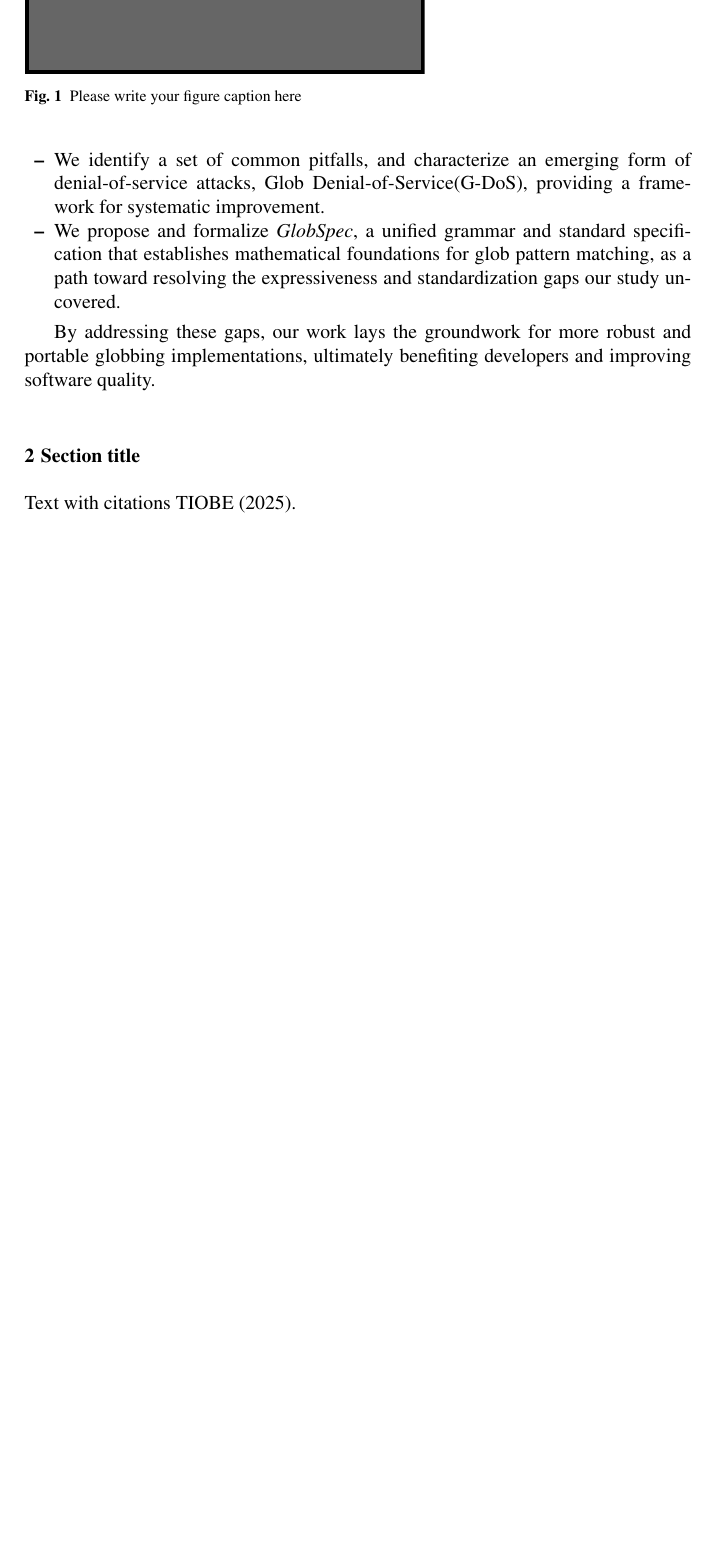
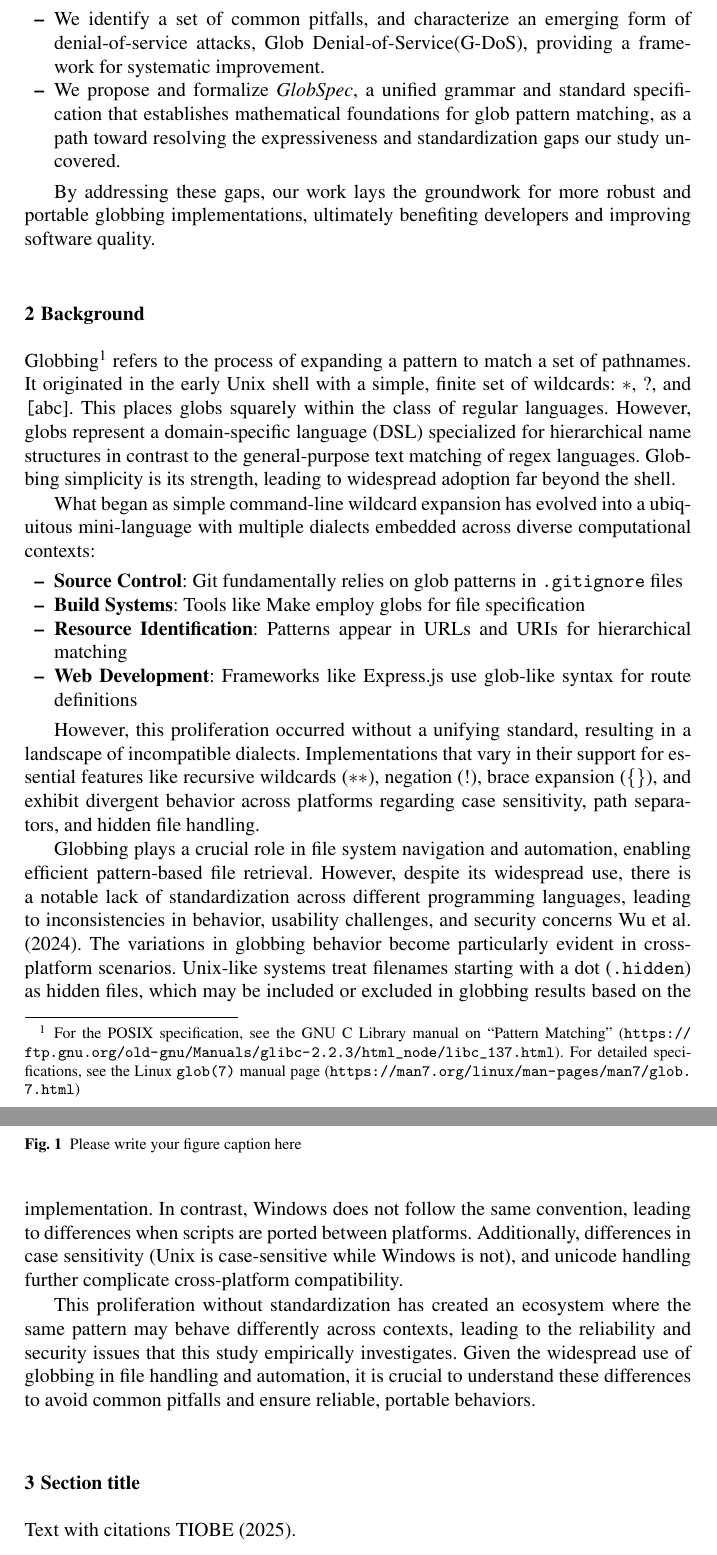
Before and after one commit to marron-at-work/PaperBREX, a LaTeX paper (globs/globs.tex, which reads globs/background.tex): part of page 3 of 5 before the commit and two parts of pages 3 and 4 of 6 after it, the two joined at a grey line, cut so that both start at the same text, the shorter picture padded with empty space. Compiled offline with pdfLaTeX.

Commit message:
background

```diff
--- /dev/null
+++ b/globs/background.tex
@@ -0,0 +1,30 @@
+%!TEX root = globs.tex
+
+Globbing\footnote{For the POSIX specification, see the GNU C Library manual on ``Pattern Matching'' (\url{https://ftp.gnu.org/old-gnu/Manuals/glibc-2.2.3/html_node/libc_137.html}).
+For detailed specifications, see the Linux \texttt{glob(7)} manual page (\url{https://man7.org/linux/man-pages/man7/glob.7.html})} refers to the process of expanding a pattern to
+match a set of pathnames. It originated in the early Unix shell with a simple, finite set of wildcards: $*$, $?$, and \texttt[abc]. This places globs squarely within the class of
+regular languages. However, globs represent a domain-specific language (DSL) specialized for hierarchical name structures in contrast to the general-purpose text matching of regex
+languages. Globbing simplicity is its strength, leading to widespread adoption far beyond the shell.
+
+What began as simple command-line wildcard expansion has evolved into a ubiquitous mini-language with multiple dialects embedded across diverse computational contexts:
+\begin{itemize}
+\item \textbf{Source Control}: Git fundamentally relies on glob patterns in \texttt{.gitignore} files
+\item \textbf{Build Systems}: Tools like Make employ globs for file specification
+\item \textbf{Resource Identification}: Patterns appear in URLs and URIs for hierarchical matching
+\item \textbf{Web Development}: Frameworks like Express.js use glob-like syntax for route definitions
+\end{itemize}
+
+However, this proliferation occurred without a unifying standard, resulting in a landscape of incompatible dialects. Implementations that vary in their support for essential
+features like recursive wildcards ($**$), negation ($!$), brace expansion ($\{\}$), and exhibit divergent behavior across platforms regarding case sensitivity, path separators,
+and hidden file handling.
+
+Globbing plays a crucial role in file system navigation and automation, enabling efficient pattern-based file retrieval. However, despite its widespread use, there is a notable
+lack of standardization across different programming languages, leading to inconsistencies in behavior, usability challenges, and security concerns~\cite{symbolic-execution-based-testing}.
+The variations in globbing behavior become particularly evident in cross-platform scenarios. Unix-like systems treat filenames starting with a dot (\texttt{.hidden}) as hidden
+files, which may be included or excluded in globbing results based on the implementation. In contrast, Windows does not follow the same convention, leading to differences when
+scripts are ported between platforms. Additionally, differences in case sensitivity (Unix is case-sensitive while Windows is not), and unicode handling further complicate cross-platform
+compatibility.
+
+This proliferation without standardization has created an ecosystem where the same pattern may behave differently across contexts, leading to the reliability and security issues
+that this study empirically investigates. Given the widespread use of globbing in file handling and automation, it is crucial to understand these differences to avoid common
+pitfalls and ensure reliable, portable behaviors.
--- a/globs/globs.tex
+++ b/globs/globs.tex
@@ -187,7 +187,9 @@ bridge the expressiveness gap between current implementations and developer requ
 \label{intro}
 \input{intro.tex}
 
-
+\section{Background}
+\label{background}
+\input{background.tex}
 
 \section{Section title}
 \label{sec:1}
```
